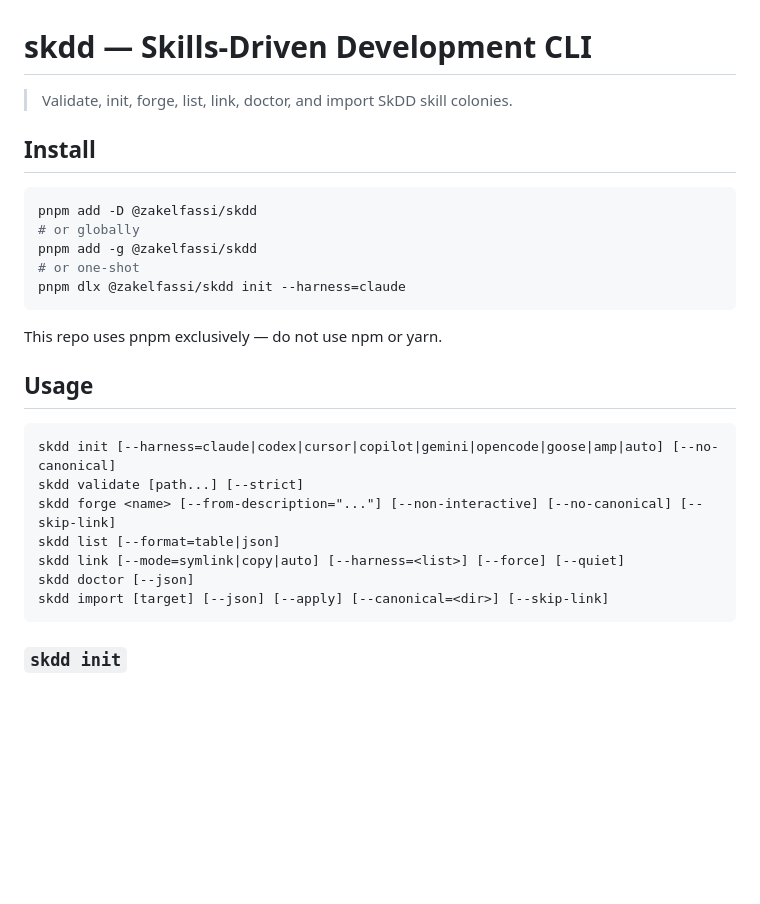
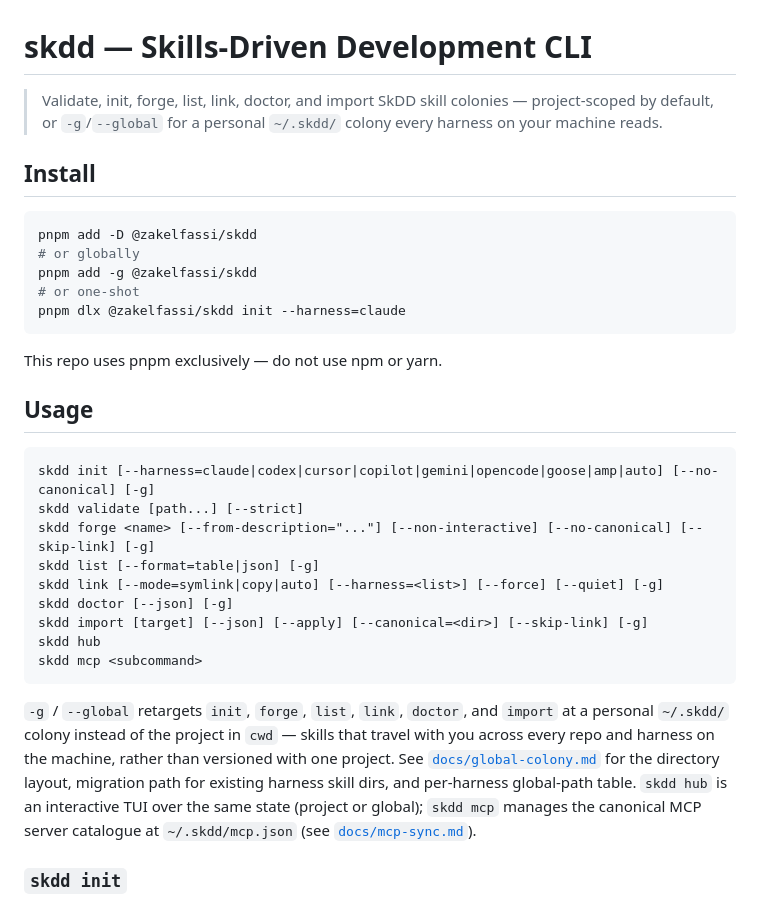
Before and after one commit to zakelfassi/skills-driven-development, a Markdown page: cli/README.md, the part around the change. GitHub-like rendering; blank space fills up the shorter version.

Commit message:
docs(cli): surface -g/--global flag and hub/mcp commands in README
The global-colony feature (init/forge/list/link/doctor/import -g, backed
by docs/global-colony.md) shipped in 1.0.0 but the top-level README usage
block never mentioned it, nor the hub/mcp commands — a reader following
just the README would have no idea the feature exists.

````diff
--- a/cli/README.md
+++ b/cli/README.md
@@ -1,6 +1,8 @@
 # skdd — Skills-Driven Development CLI
 
-> Validate, init, forge, list, link, doctor, and import SkDD skill colonies.
+> Validate, init, forge, list, link, doctor, and import SkDD skill colonies —
+> project-scoped by default, or `-g`/`--global` for a personal `~/.skdd/`
+> colony every harness on your machine reads.
 
 ## Install
 
@@ -17,14 +19,26 @@ This repo uses pnpm exclusively — do not use npm or yarn.
 ## Usage
 
 ```
-skdd init [--harness=claude|codex|cursor|copilot|gemini|opencode|goose|amp|auto] [--no-canonical]
+skdd init [--harness=claude|codex|cursor|copilot|gemini|opencode|goose|amp|auto] [--no-canonical] [-g]
 skdd validate [path...] [--strict]
-skdd forge <name> [--from-description="..."] [--non-interactive] [--no-canonical] [--skip-link]
-skdd list [--format=table|json]
-skdd link [--mode=symlink|copy|auto] [--harness=<list>] [--force] [--quiet]
-skdd doctor [--json]
-skdd import [target] [--json] [--apply] [--canonical=<dir>] [--skip-link]
+skdd forge <name> [--from-description="..."] [--non-interactive] [--no-canonical] [--skip-link] [-g]
+skdd list [--format=table|json] [-g]
+skdd link [--mode=symlink|copy|auto] [--harness=<list>] [--force] [--quiet] [-g]
+skdd doctor [--json] [-g]
+skdd import [target] [--json] [--apply] [--canonical=<dir>] [--skip-link] [-g]
+skdd hub
+skdd mcp <subcommand>
 ```
+
+`-g` / `--global` retargets `init`, `forge`, `list`, `link`, `doctor`, and
+`import` at a personal `~/.skdd/` colony instead of the project in `cwd` —
+skills that travel with you across every repo and harness on the machine,
+rather than versioned with one project. See
+[`docs/global-colony.md`](../docs/global-colony.md) for the directory layout,
+migration path for existing harness skill dirs, and per-harness global-path
+table. `skdd hub` is an interactive TUI over the same state (project or
+global); `skdd mcp` manages the canonical MCP server catalogue at
+`~/.skdd/mcp.json` (see [`docs/mcp-sync.md`](../docs/mcp-sync.md)).
 
 ### `skdd init`
 
````
